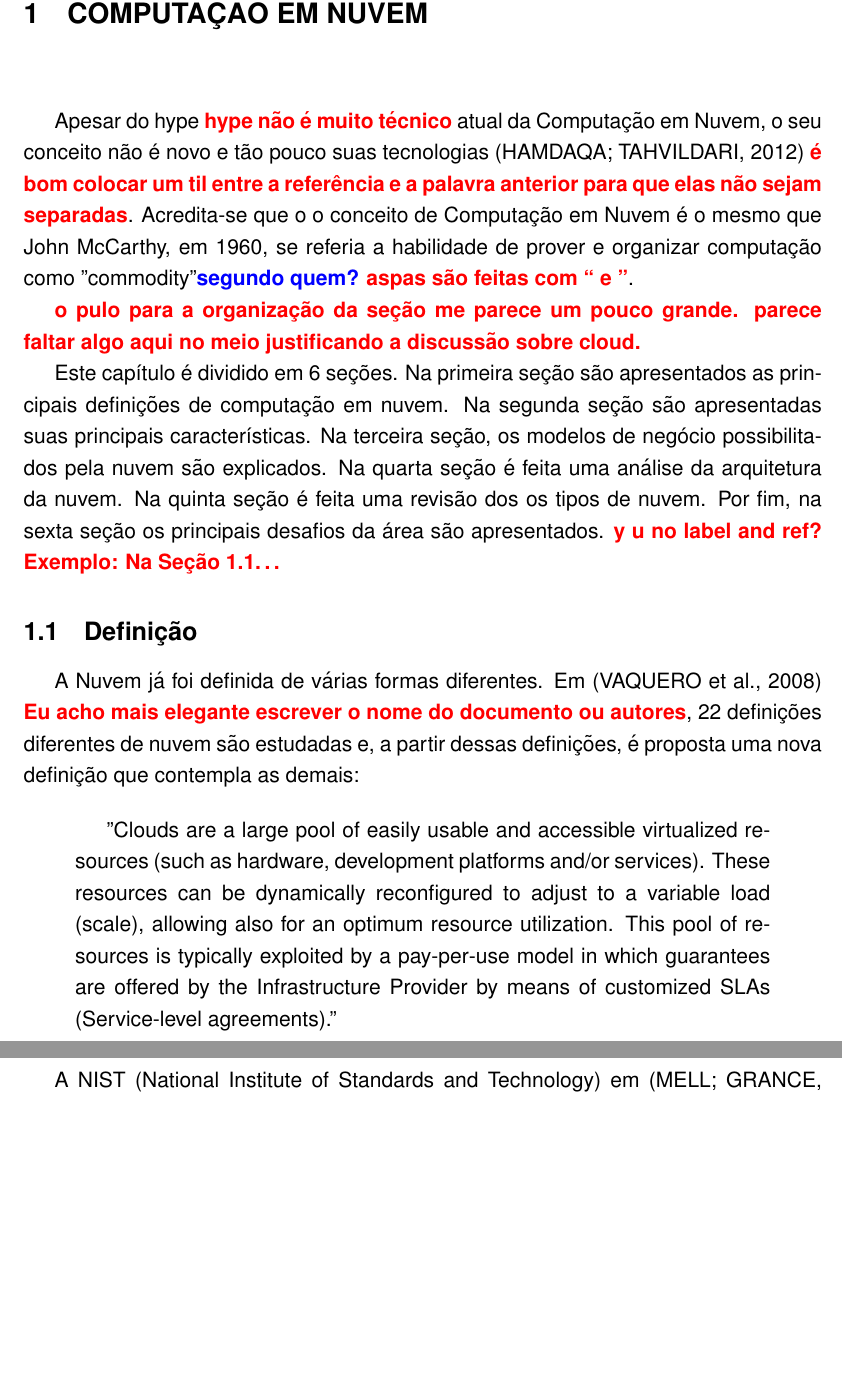
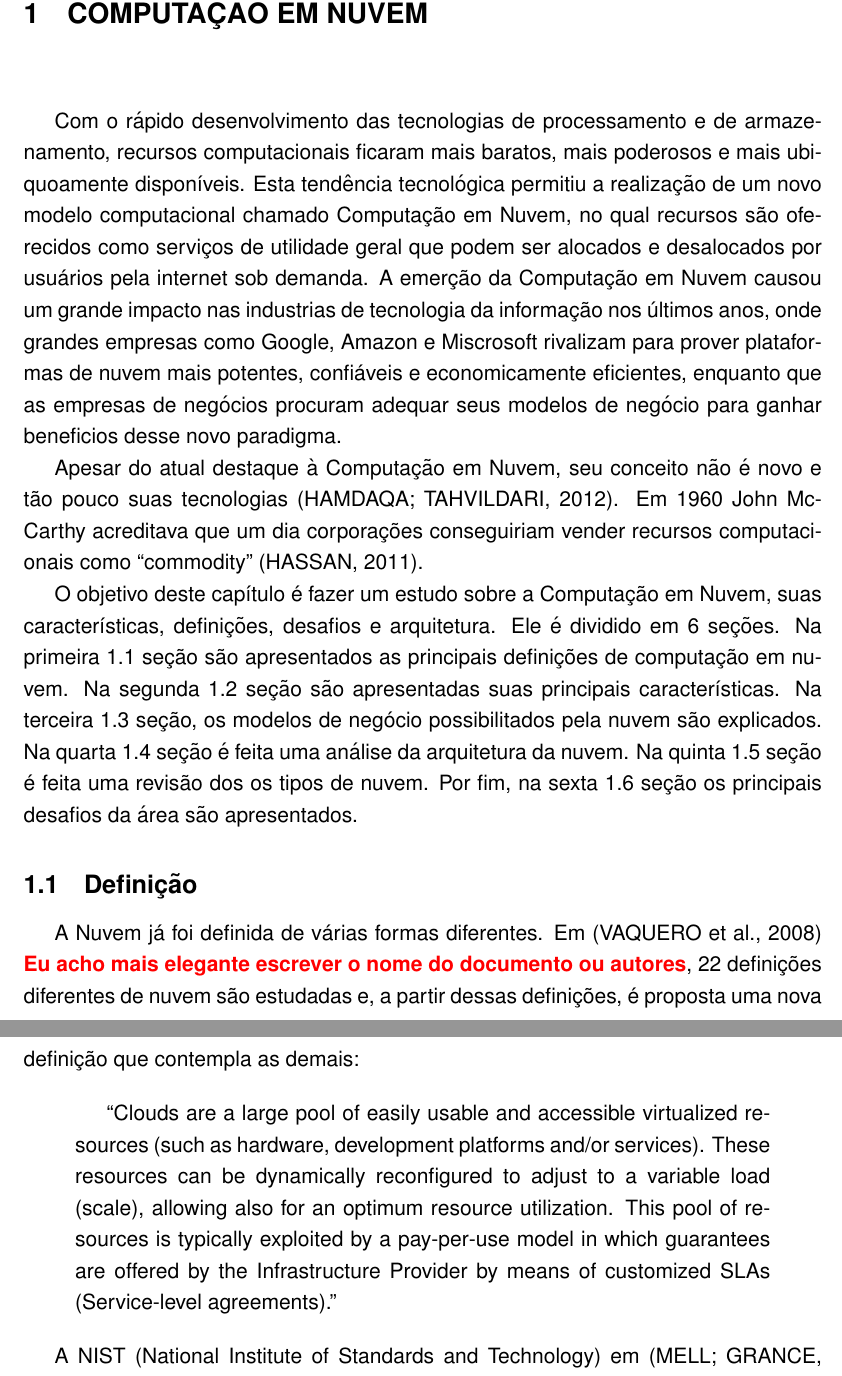
Before and after one commit to bundz/mastering, a LaTeX thesis (ti/exemplo-ti.tex, which reads ti/01-cloud.tex): two parts of pages 12 and 13 of 26, joined at a grey line, cut so that both start at the same text, the shorter picture padded with empty space. Compiled offline with pdfLaTeX.

Commit message:
Rewritting intro.

```diff
--- a/ti/01-cloud.tex
+++ b/ti/01-cloud.tex
@@ -1,22 +1,18 @@
 \chapter{Computação em Nuvem}
-Apesar do hype \gaaar{hype não é muito técnico} atual da Computação em Nuvem,
-o seu conceito não é novo e tão pouco suas
-tecnologias~\cite{CloudUncovered:2012} \gaaar{é bom colocar um til entre a
-referência e a palavra anterior para que elas não sejam separadas}. Acredita-se que o o conceito de Computação em
-Nuvem é o mesmo que John McCarthy, em 1960, se referia a habilidade de prover
-e organizar computação como "commodity" \refe{segundo quem?} \gaaar{aspas são feitas com `` e ''}.
 
-\gaaar{o pulo para a organização da seção me parece um pouco grande. parece
-faltar algo aqui no meio justificando a discussão sobre cloud.}
+Com o rápido desenvolvimento das tecnologias de processamento e de armazenamento, recursos computacionais ficaram mais baratos, mais poderosos e mais ubiquoamente disponíveis. Esta tendência tecnológica permitiu a realização de um novo modelo computacional chamado Computação em Nuvem, no qual recursos são oferecidos como serviços de utilidade geral que podem ser alocados e desalocados por usuários pela internet sob demanda. A emerção da Computação em Nuvem causou um grande impacto nas industrias de tecnologia da informação nos últimos anos, onde grandes empresas como Google, Amazon e Miscrosoft rivalizam para prover plataformas de nuvem mais potentes, confiáveis e economicamente eficientes, enquanto que as empresas de negócios procuram adequar seus modelos de negócio para ganhar beneficios desse novo paradigma.
 
-Este capítulo é dividido em 6 seções. Na primeira seção são apresentados as
-principais definições de computação em nuvem. Na segunda seção são
-apresentadas suas principais características. Na terceira seção, os modelos de
-negócio possibilitados pela nuvem são explicados. Na quarta seção é feita uma
-análise da arquitetura da nuvem. Na quinta seção é feita uma revisão dos os
-tipos de nuvem. Por fim, na sexta seção os principais desafios da área são
-apresentados.  \gaaar{y u no label and ref? Exemplo: Na
-Seção~\ref{cloud:def}\ldots}
+Apesar do atual destaque à Computação em Nuvem,
+ seu conceito não é novo e tão pouco suas
+tecnologias~\cite{CloudUncovered:2012}. Em 1960 John McCarthy acreditava que um dia corporações conseguiriam vender recursos computacionais como ``commodity''~\cite{demystifingCloud:2011}.
+
+O objetivo deste capítulo é fazer um estudo sobre a Computação em Nuvem, suas características, definições, desafios e arquitetura. Ele é dividido em 6 seções. Na primeira~\ref{cloud:def} seção são apresentados as
+principais definições de computação em nuvem. Na segunda~\ref{cloud:char} seção são
+apresentadas suas principais características. Na terceira~\ref{cloud:bus} seção, os modelos de
+negócio possibilitados pela nuvem são explicados. Na quarta~\ref{cloud:arch} seção é feita uma
+análise da arquitetura da nuvem. Na quinta~\ref{cloud:types} seção é feita uma revisão dos os
+tipos de nuvem. Por fim, na sexta~\ref{cloud:chal} seção os principais desafios da área são
+apresentados.
 
 %%%%%%%%%%%%%%%%%%%%%%%%%%%%%%%%%%%%%
 \section{Definição} \label{cloud:def}
@@ -27,7 +23,7 @@ A Nuvem já foi definida de várias formas diferentes. Em
 nome do documento ou autores}, 22  definições diferentes de nuvem são estudadas e, a partir dessas definições, é proposta uma nova definição que contempla as demais:
 
 	\begin{quotation}
-		"Clouds are a large pool of easily usable and accessible virtualized resources (such as hardware, development platforms and/or services). These resources can be dynamically reconfigured to adjust to a variable load (scale), allowing also for an optimum resource utilization. This pool of resources is typically exploited by a pay-per-use model in which guarantees are offered by the Infrastructure Provider by means of customized SLAs (Service-level agreements)."
+		``Clouds are a large pool of easily usable and accessible virtualized resources (such as hardware, development platforms and/or services). These resources can be dynamically reconfigured to adjust to a variable load (scale), allowing also for an optimum resource utilization. This pool of resources is typically exploited by a pay-per-use model in which guarantees are offered by the Infrastructure Provider by means of customized SLAs (Service-level agreements).''
 	\end{quotation}
 
 	A NIST (National Institute of Standards and Technology) em
```
